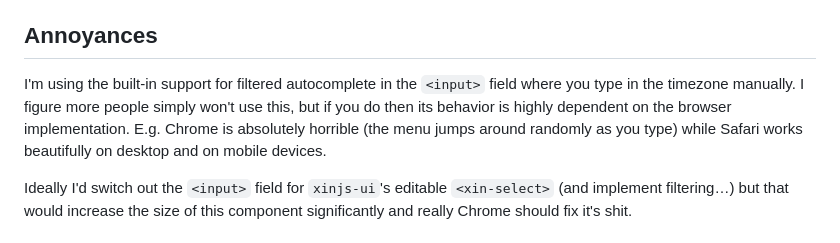
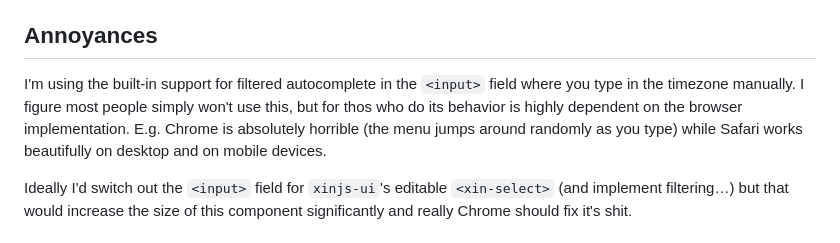
Before and after one commit to tonioloewald/xinjs-timezone-picker, a Markdown page: README.md, the part around the change. GitHub-like rendering.

Commit message:
Update README.md
[fix] grammar

```diff
--- a/README.md
+++ b/README.md
@@ -76,8 +76,8 @@ By default, the `<timezone-picker>` is 400px wide and 231px tall.
 ## Annoyances
 
 I'm using the built-in support for filtered autocomplete in the `<input>` field
-where you type in the timezone manually. I figure more people simply won't use
-this, but if you do then its behavior is highly dependent on the browser implementation.
+where you type in the timezone manually. I figure most people simply won't use
+this, but for thos who do its behavior is highly dependent on the browser implementation.
 E.g. Chrome is absolutely horrible (the menu jumps around randomly as you type) while
 Safari works beautifully on desktop and on mobile devices.
 
```
